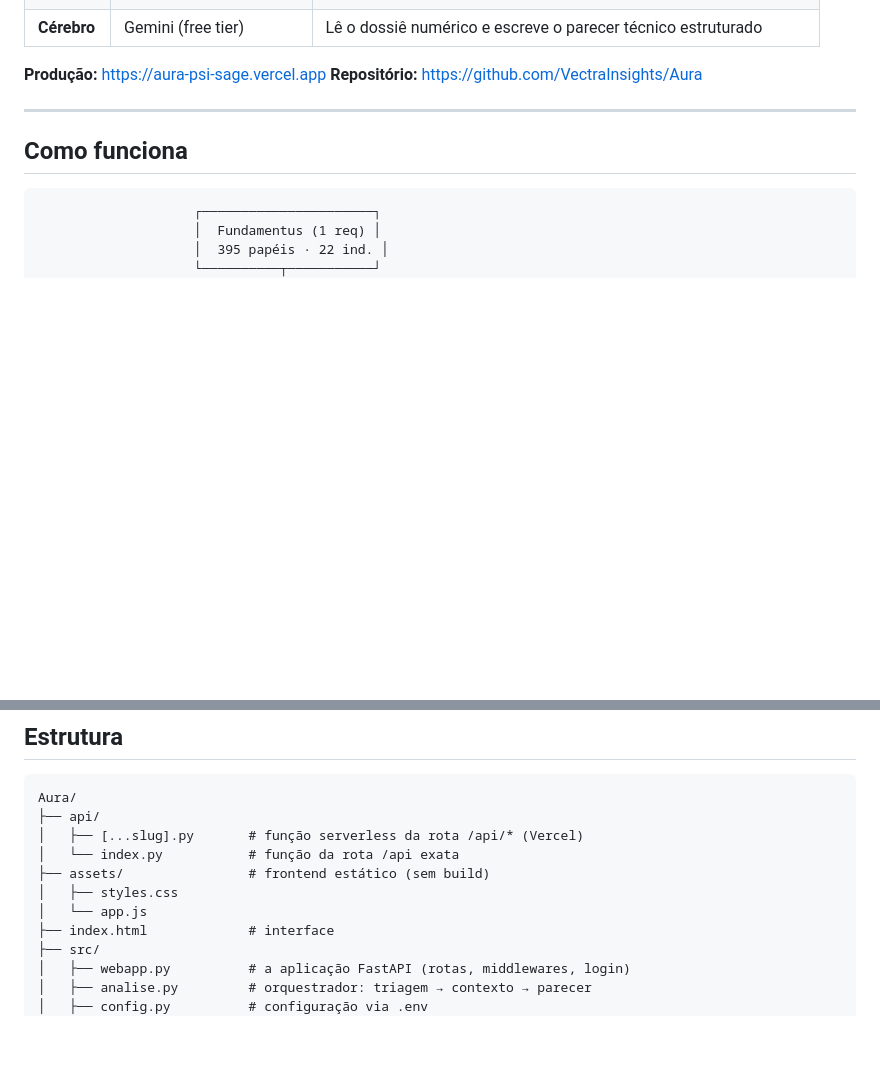
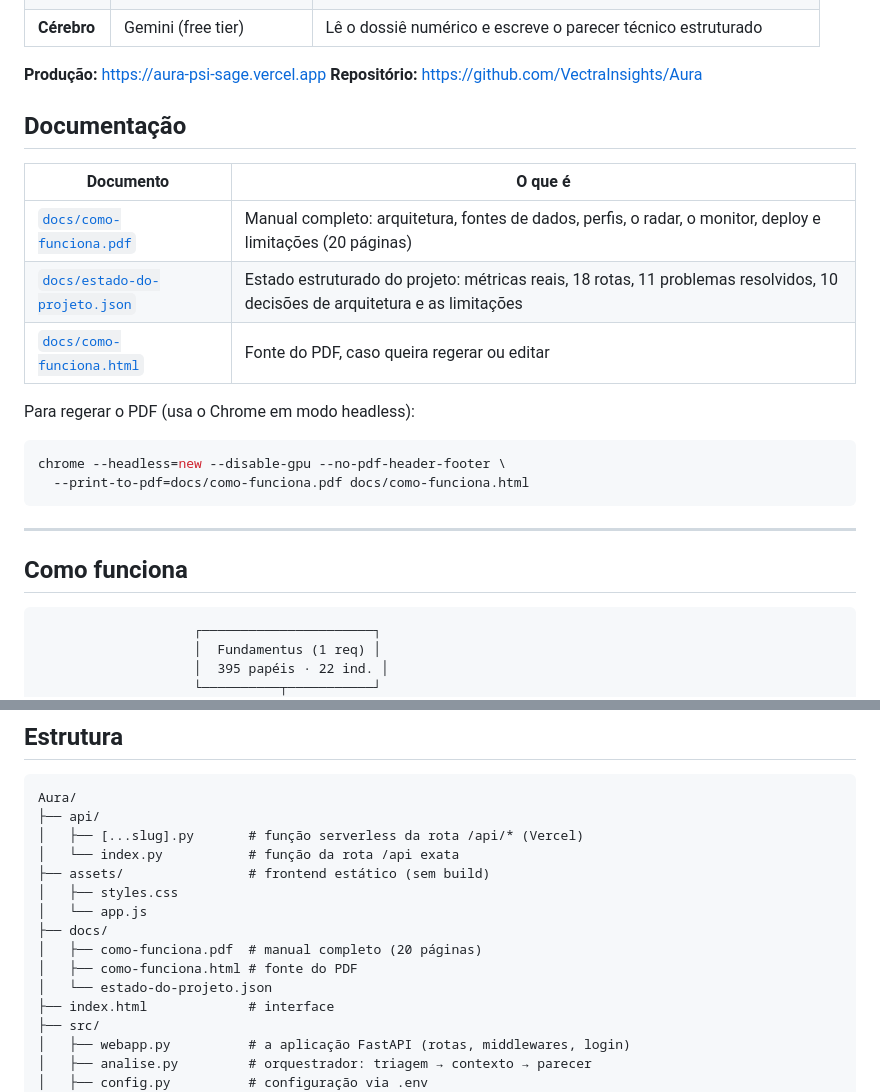
Before and after one commit to VectraInsights/Aura, a Markdown page: README.md, 2 parts joined by grey strips. Drawn GitHub-style; blank space fills up the shorter version.

Commit message:
docs: manual em PDF e estado do projeto em JSON
Manual (docs/como-funciona.pdf, 20 paginas): arquitetura em tres camadas,
as duas fontes de dados e por que a triagem e local, os 7 perfis, o
onboarding e o que cada resposta muda no texto da IA, as regras do
parecer e a saida em JSON Schema, a base do julgamento do radar por
classe de ativo, o monitor com histerese e os canais de aviso, o login,
as 18 rotas da API, o deploy com os quatro problemas reais que
apareceram (500 por itsdangerous, 404 e 405 por rewrite, NaN no JSON) e
o que a ferramenta nao faz.

Estado (docs/estado-do-projeto.json): metricas medidas no codigo (395
papeis, 383 FIIs, 22 indicadores, 18 rotas, 23 commits, 5.183 linhas),
as 10 decisoes de arquitetura com o motivo de cada uma, os 11 problemas
resolvidos e as 9 limitacoes conhecidas.

O PDF e gerado do HTML com o Chrome headless, para poder ser editado e
regerado.

````diff
--- a/README.md
+++ b/README.md
@@ -12,6 +12,21 @@
 
 **Produção:** https://aura-psi-sage.vercel.app
 **Repositório:** https://github.com/VectraInsights/Aura
+
+## Documentação
+
+| Documento | O que é |
+|---|---|
+| [`docs/como-funciona.pdf`](docs/como-funciona.pdf) | Manual completo: arquitetura, fontes de dados, perfis, o radar, o monitor, deploy e limitações (20 páginas) |
+| [`docs/estado-do-projeto.json`](docs/estado-do-projeto.json) | Estado estruturado do projeto: métricas reais, 18 rotas, 11 problemas resolvidos, 10 decisões de arquitetura e as limitações |
+| [`docs/como-funciona.html`](docs/como-funciona.html) | Fonte do PDF, caso queira regerar ou editar |
+
+Para regerar o PDF (usa o Chrome em modo headless):
+
+```bash
+chrome --headless=new --disable-gpu --no-pdf-header-footer \
+  --print-to-pdf=docs/como-funciona.pdf docs/como-funciona.html
+```
 
 ---
 
@@ -404,6 +419,10 @@ Aura/
 ├── assets/                # frontend estático (sem build)
 │   ├── styles.css
 │   └── app.js
+├── docs/
+│   ├── como-funciona.pdf  # manual completo (20 páginas)
+│   ├── como-funciona.html # fonte do PDF
+│   └── estado-do-projeto.json
 ├── index.html             # interface
 ├── src/
 │   ├── webapp.py          # a aplicação FastAPI (rotas, middlewares, login)
````
